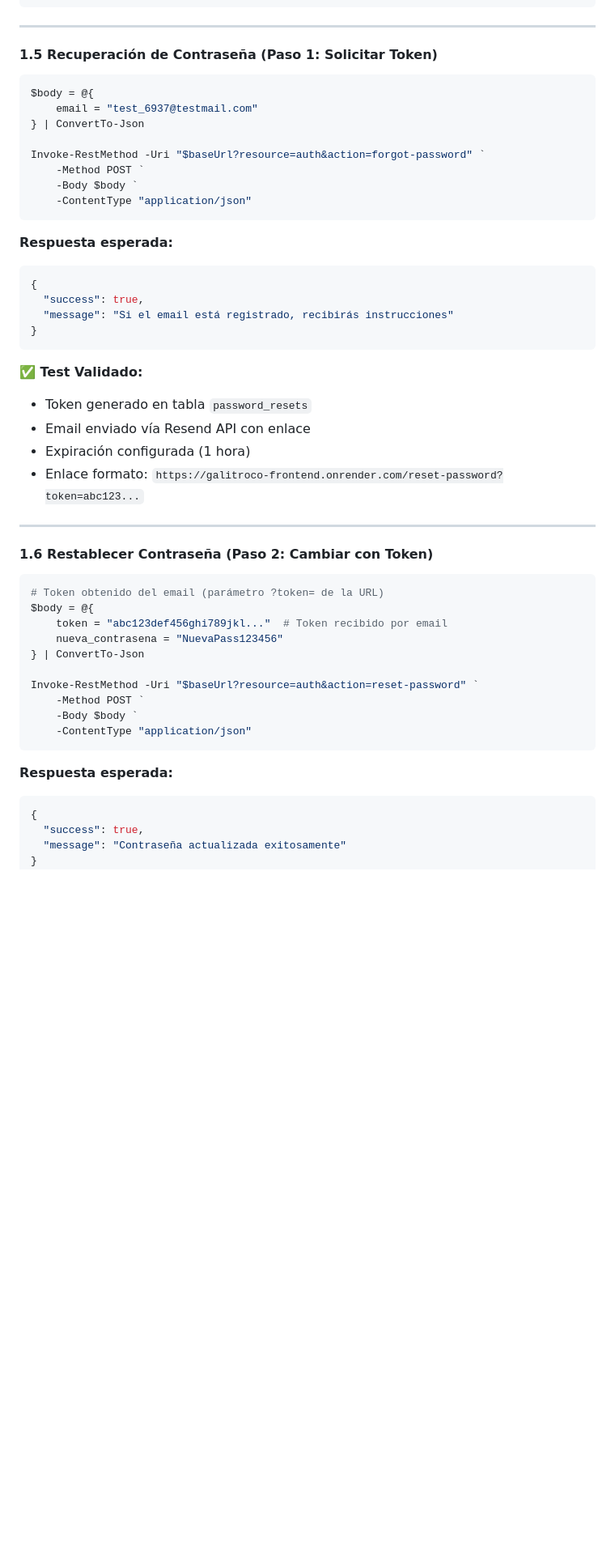
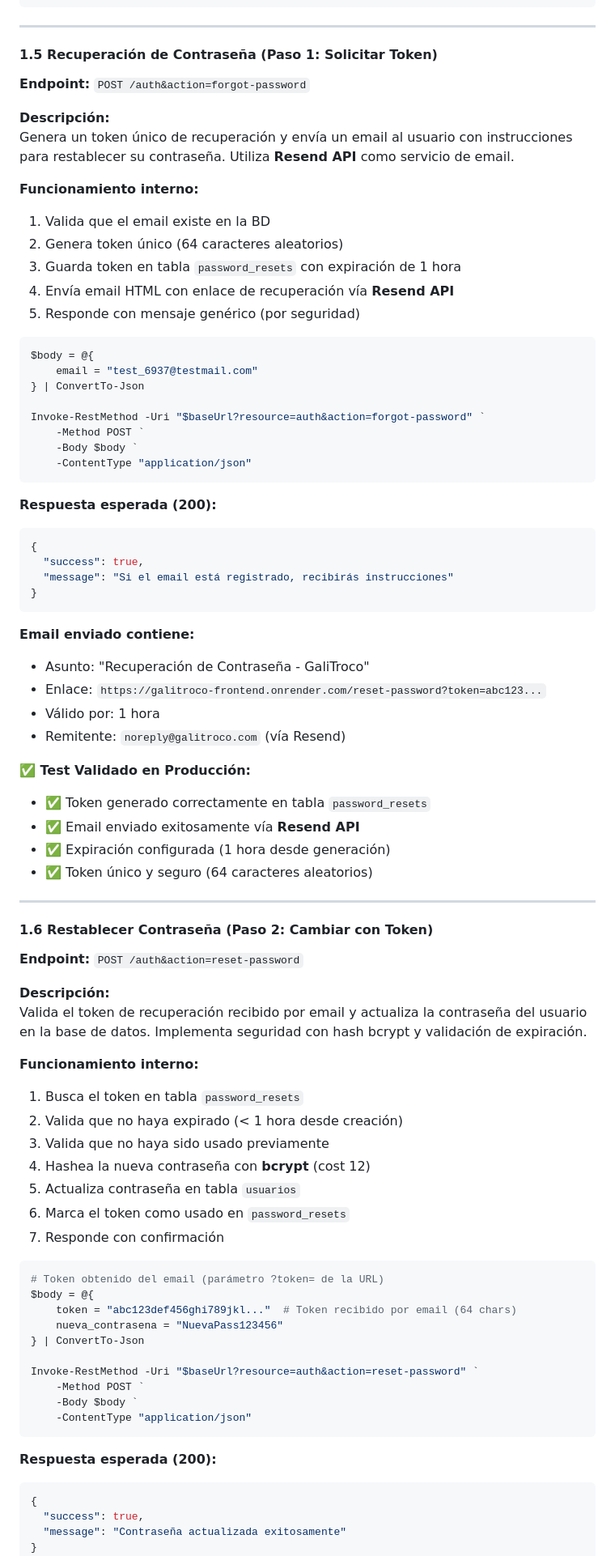
Before and after one commit to tonikampos/render-test-php, a Markdown page: backend/README.md, the part around one of its changes. Shown at 81% size. Drawn GitHub-style; blank space fills up the shorter version.

Commit message:
docs(backend): Ampliar documentación de recuperación de contraseña con detalles técnicos (Resend API, bcrypt, seguridad)

````diff
--- a/backend/README.md
+++ b/backend/README.md
@@ -195,6 +203,18 @@ Invoke-RestMethod -Uri "$baseUrl?resource=auth&action=logout" `
 
 #### 1.5 Recuperación de Contraseña (Paso 1: Solicitar Token)
 
+**Endpoint:** `POST /auth&action=forgot-password`
+
+**Descripción:**
+Genera un token único de recuperación y envía un email al usuario con instrucciones para restablecer su contraseña. Utiliza **Resend API** como servicio de email.
+
+**Funcionamiento interno:**
+1. Valida que el email existe en la BD
+2. Genera token único (64 caracteres aleatorios)
+3. Guarda token en tabla `password_resets` con expiración de 1 hora
+4. Envía email HTML con enlace de recuperación vía **Resend API**
+5. Responde con mensaje genérico (por seguridad)
+
 ```powershell
 $body = @{
     email = "test_6937@testmail.com"
@@ -206,7 +226,7 @@ Invoke-RestMethod -Uri "$baseUrl?resource=auth&action=forgot-password" `
     -ContentType "application/json"
 ```
 
-**Respuesta esperada:**
+**Respuesta esperada (200):**
 ```json
 {
   "success": true,
@@ -214,20 +234,40 @@ Invoke-RestMethod -Uri "$baseUrl?resource=auth&action=forgot-password" `
 }
 ```
 
-**✅ Test Validado:**
-- Token generado en tabla `password_resets`
-- Email enviado vía Resend API con enlace
-- Expiración configurada (1 hora)
-- Enlace formato: `https://galitroco-frontend.onrender.com/reset-password?token=abc123...`
+**Email enviado contiene:**
+- Asunto: "Recuperación de Contraseña - GaliTroco"
+- Enlace: `https://galitroco-frontend.onrender.com/reset-password?token=abc123...`
+- Válido por: 1 hora
+- Remitente: `noreply@galitroco.com` (vía Resend)
+
+**✅ Test Validado en Producción:**
+- ✅ Token generado correctamente en tabla `password_resets`
+- ✅ Email enviado exitosamente vía **Resend API**
+- ✅ Expiración configurada (1 hora desde generación)
+- ✅ Token único y seguro (64 caracteres aleatorios)
 
 ---
 
 #### 1.6 Restablecer Contraseña (Paso 2: Cambiar con Token)
 
+**Endpoint:** `POST /auth&action=reset-password`
+
+**Descripción:**
+Valida el token de recuperación recibido por email y actualiza la contraseña del usuario en la base de datos. Implementa seguridad con hash bcrypt y validación de expiración.
+
+**Funcionamiento interno:**
+1. Busca el token en tabla `password_resets`
+2. Valida que no haya expirado (< 1 hora desde creación)
+3. Valida que no haya sido usado previamente
+4. Hashea la nueva contraseña con **bcrypt** (cost 12)
+5. Actualiza contraseña en tabla `usuarios`
+6. Marca el token como usado en `password_resets`
+7. Responde con confirmación
+
 ```powershell
 # Token obtenido del email (parámetro ?token= de la URL)
 $body = @{
-    token = "abc123def456ghi789jkl..."  # Token recibido por email
+    token = "abc123def456ghi789jkl..."  # Token recibido por email (64 chars)
     nueva_contrasena = "NuevaPass123456"
 } | ConvertTo-Json
 
@@ -237,7 +277,7 @@ Invoke-RestMethod -Uri "$baseUrl?resource=auth&action=reset-password" `
     -ContentType "application/json"
 ```
 
-**Respuesta esperada:**
+**Respuesta esperada (200):**
 ```json
 {
   "success": true,
````
Also changed, not shown: other parts of backend/README.md (+40 -7 lines).
